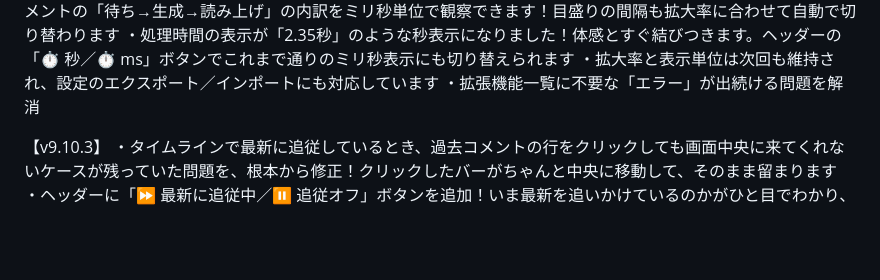
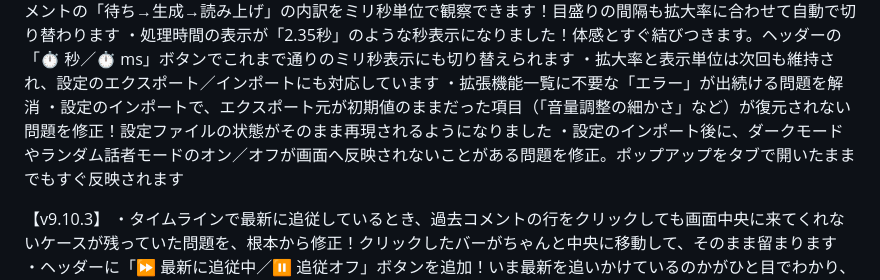
Before and after one commit to kat-log/youtube-voicevox-standalone, a Markdown page: STORE_LISTING.md, the part around the change. Rendered like a GitHub page; blank space fills up the shorter version.

Commit message:
chore: v9.11.0 リリース
Co-Authored-By: Claude Opus 5 <noreply@anthropic.com>

```diff
--- a/STORE_LISTING.md
+++ b/STORE_LISTING.md
@@ -7,6 +7,8 @@
 ・処理時間の表示が「2.35秒」のような秒表示になりました！体感とすぐ結びつきます。ヘッダーの「⏱ 秒／⏱ ms」ボタンでこれまで通りのミリ秒表示にも切り替えられます
 ・拡大率と表示単位は次回も維持され、設定のエクスポート／インポートにも対応しています
 ・拡張機能一覧に不要な「エラー」が出続ける問題を解消
+・設定のインポートで、エクスポート元が初期値のままだった項目（「音量調整の細かさ」など）が復元されない問題を修正！設定ファイルの状態がそのまま再現されるようになりました
+・設定のインポート後に、ダークモードやランダム話者モードのオン／オフが画面へ反映されないことがある問題を修正。ポップアップをタブで開いたままでもすぐ反映されます
 
 【v9.10.3】
 ・タイムラインで最新に追従しているとき、過去コメントの行をクリックしても画面中央に来てくれないケースが残っていた問題を、根本から修正！クリックしたバーがちゃんと中央に移動して、そのまま留まります
```
